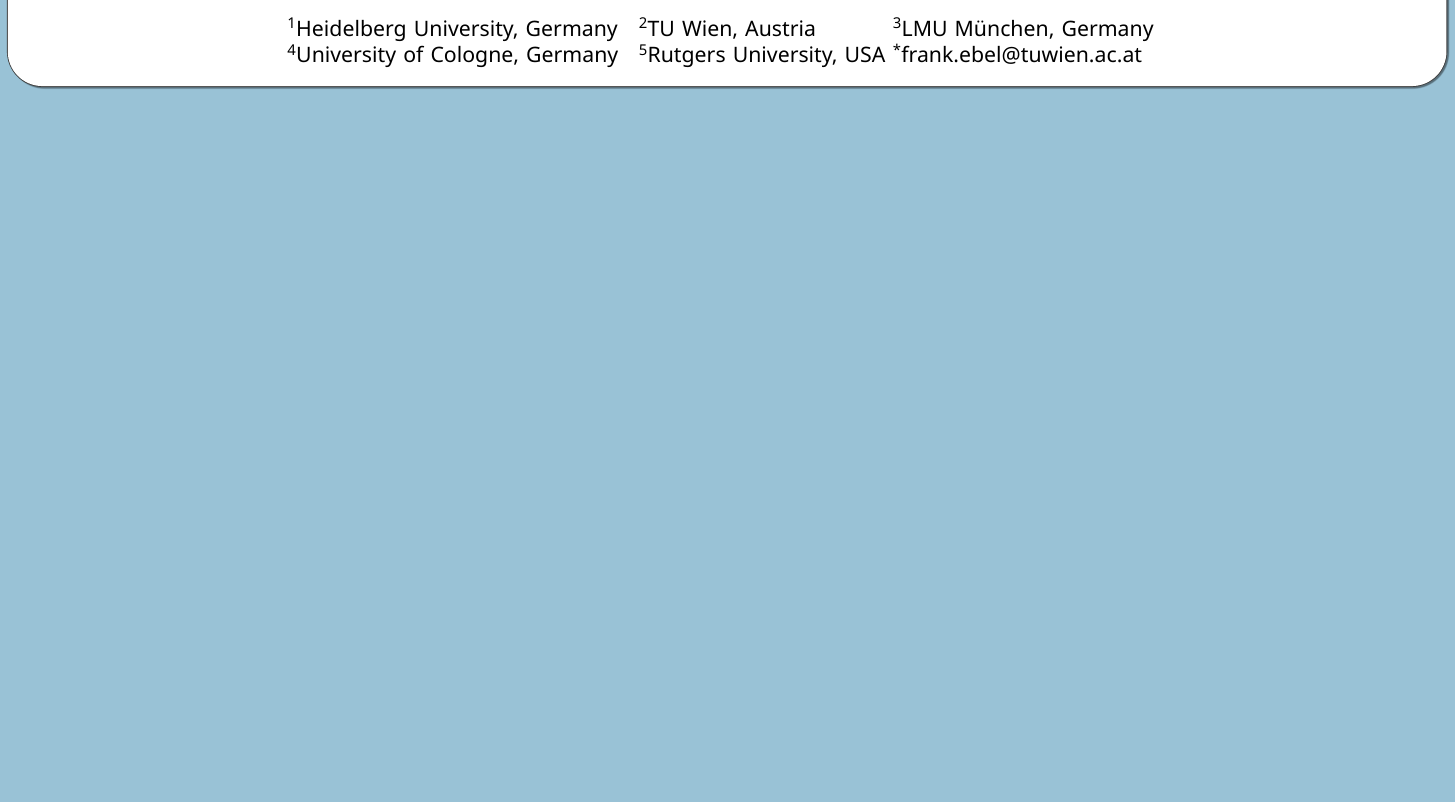
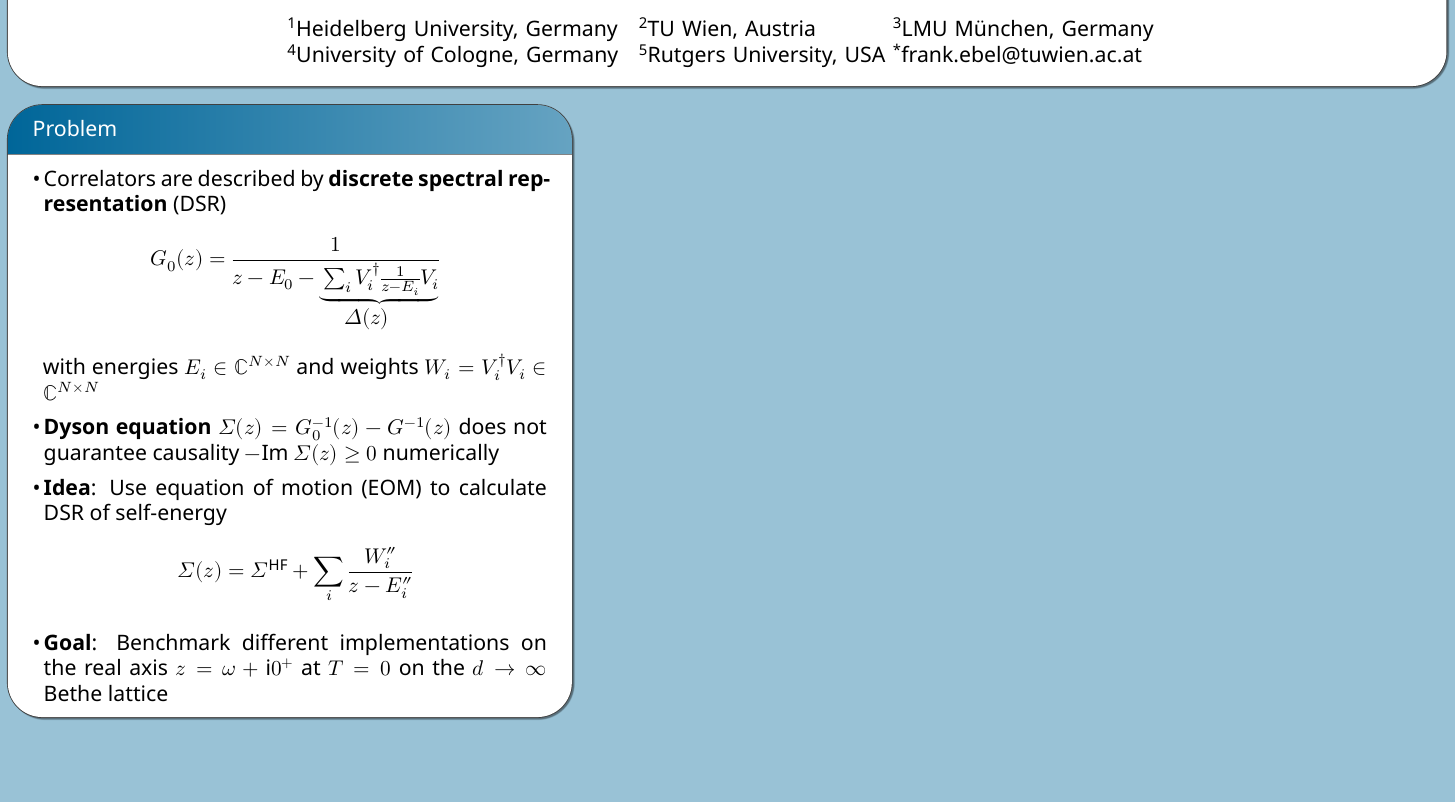
Before and after one commit to frankebel/poster_sherbrooke_2026, a LaTeX document (main.tex): part of the page, cut so that both start at the same text. Compiled offline with XeLaTeX.

Commit message:
feat: explain problem

```diff
--- a/main.tex
+++ b/main.tex
@@ -106,7 +106,8 @@ A.\ Gleis\textsuperscript{5}
 \newcommand{\pk}{\vphantom{k}}
 \newcommand{\pdag}{\vphantom{\dag}}
 \newcommand{\ps}{\vphantom{*}}
-\newcommand{\cemph}[1]{\textcolor{tublue}{#1}} % color emphasize
+\newcommand{\I}{\mathrm{i}}
+\newcommand{\myemph}[1]{\textbf{#1}} % custom emphasize
 
 \begin{document}
 
@@ -158,0 +167 @@ A.\ Gleis\textsuperscript{5}
+            \item Correlators are described by \myemph{discrete spectral representation} (DSR)
@@ -159,3 +171,19 @@ A.\ Gleis\textsuperscript{5}
+                  with energies $E_i \in \mathbb{C}^{N \times N}$
+                  and weights $W_i = V_i^\dag V_i \in \mathbb{C}^{N \times N}$
+            \item \myemph{Dyson equation} $\Sigma(z) = G_0^{-1}(z) - G^{-1}(z)$
+                  does not guarantee causality \myemph{$-\Im \Sigma(z) \ge 0$} numerically
+            \item \myemph{Idea}: Use equation of motion (EOM) to calculate DSR of self-energy
+                  \begin{align*}
+                      \Sigma(z) = \Sigma^\mathrm{HF} + \sum_i \frac{W_i''}{z - E_i''}
+                  \end{align*}
+            \item \myemph{Goal}:
+                  Benchmark different implementations
+                  on the real axis $z = \omega + \I0^+$
+                  at $T=0$
+                  on the $d \to \infty$ Bethe lattice
+        \end{itemize}
+    }
+
 \end{tcbposter}
 
 \end{document}
```
Also changed, not shown: .ltex/ltex.dictionary.en-US.txt, main.tex (10 more changed lines).
